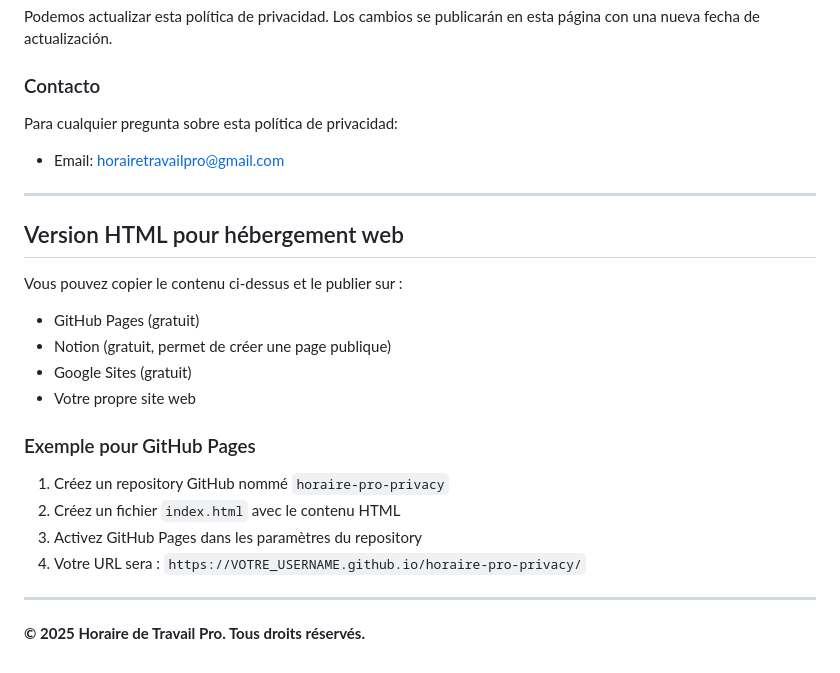
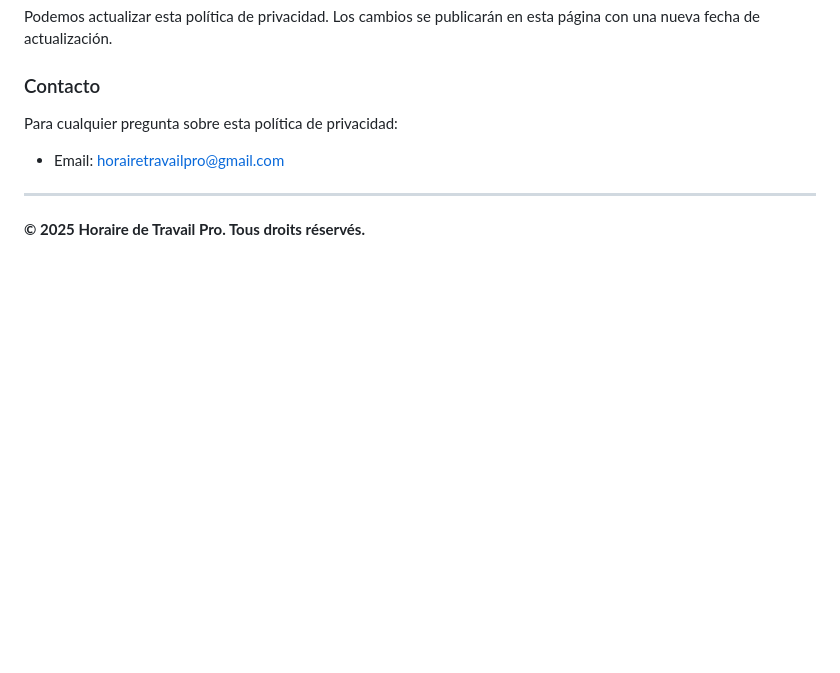
Before and after one commit to II-Hitman-47-II/horaire-pro-privacy, a Markdown page: index.md, the part around the change. Drawn GitHub-style; blank space fills up the shorter version.

Commit message:
Delete HTML hosting instructions from index.md
Removed instructions for HTML version hosting.

```diff
--- a/index.md
+++ b/index.md
@@ -238,21 +238,4 @@ Para cualquier pregunta sobre esta política de privacidad:
 
 ---
 
-## Version HTML pour hébergement web
-
-Vous pouvez copier le contenu ci-dessus et le publier sur :
-- GitHub Pages (gratuit)
-- Notion (gratuit, permet de créer une page publique)
-- Google Sites (gratuit)
-- Votre propre site web
-
-### Exemple pour GitHub Pages
-
-1. Créez un repository GitHub nommé `horaire-pro-privacy`
-2. Créez un fichier `index.html` avec le contenu HTML
-3. Activez GitHub Pages dans les paramètres du repository
-4. Votre URL sera : `https://VOTRE_USERNAME.github.io/horaire-pro-privacy/`
-
----
-
 **© 2025 Horaire de Travail Pro. Tous droits réservés.**
```
